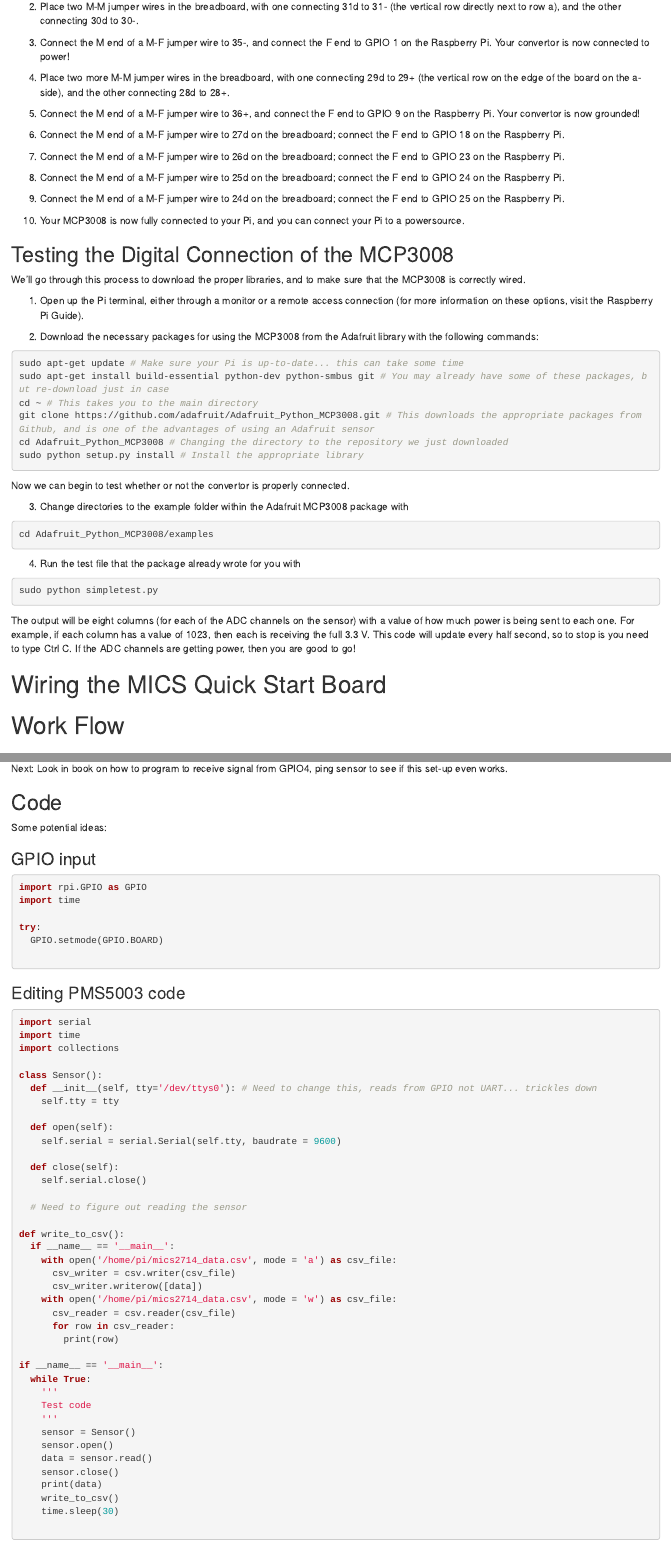
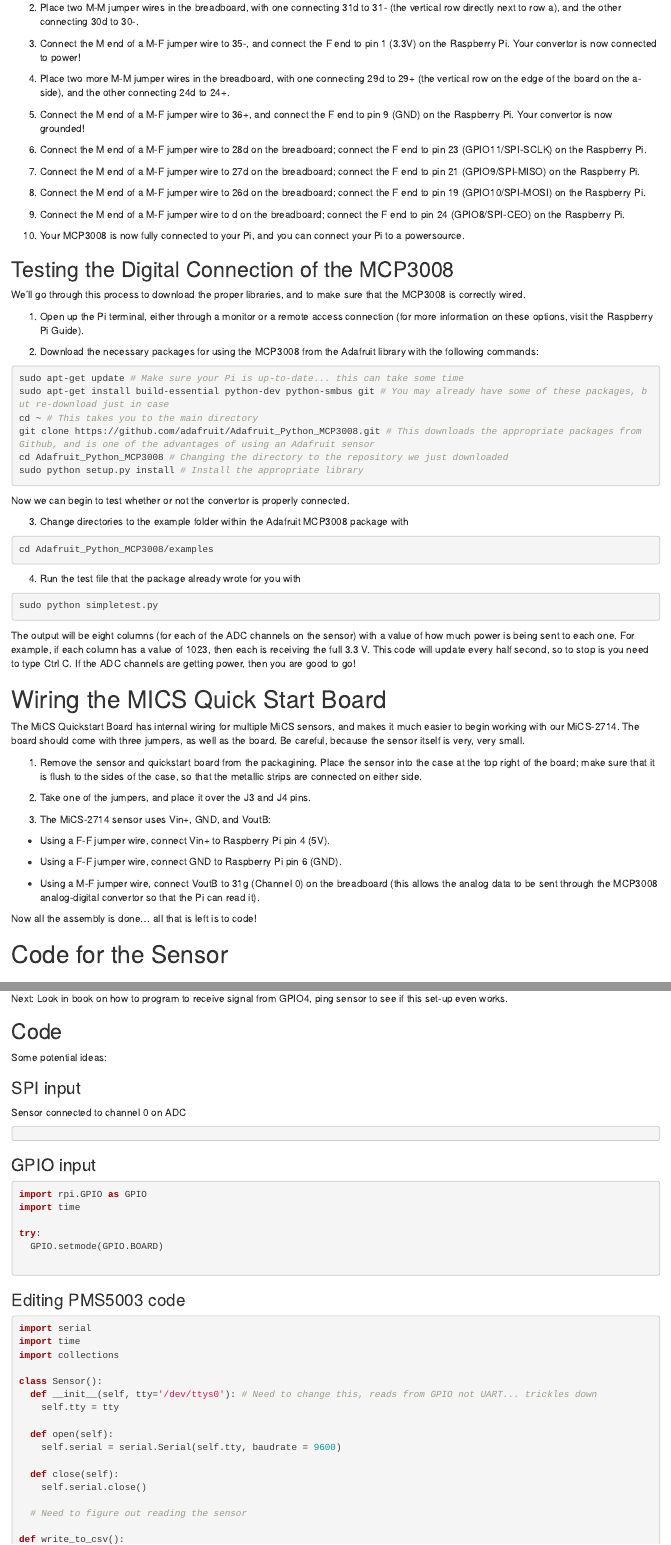
Before and after one commit to marclos/UAV, an R Markdown document (Hardware/Sensors/NO2_Sensor.Rmd): the page in a window 1100 px wide, from 760 px down before the commit and from 740 px down after it, so that both start at the same text, and a second part further down, joined at a grey line. The pictures show the output file Hardware/Sensors/NO2_Sensor.html that the author committed with the source, opened offline.

Commit message:
Connecting Startboard

````diff
--- a/Hardware/Sensors/NO2_Sensor.Rmd
+++ b/Hardware/Sensors/NO2_Sensor.Rmd
@@ -37,19 +36,19 @@
 
 2.  Place two M-M jumper wires in the breadboard, with one connecting 31d to 31- (the vertical row directly next to row a), and the other connecting 30d to 30-.
 
-3.  Connect the M end of a M-F jumper wire to 35-, and connect the F end to GPIO 1 on the Raspberry Pi.  Your convertor is now connected to power!
+3.  Connect the M end of a M-F jumper wire to 35-, and connect the F end to pin 1 (3.3V) on the Raspberry Pi.  Your convertor is now connected to power!
 
-4.  Place two more M-M jumper wires in the breadboard, with one connecting 29d to 29+ (the vertical row on the edge of the board on the a-side), and the other connecting 28d to 28+.
+4.  Place two more M-M jumper wires in the breadboard, with one connecting 29d to 29+ (the vertical row on the edge of the board on the a-side), and the other connecting 24d to 24+.
 
-5.  Connect the M end of a M-F jumper wire to 36+, and connect the F end to GPIO 9 on the Raspberry Pi.  Your convertor is now grounded!
+5.  Connect the M end of a M-F jumper wire to 36+, and connect the F end to pin 9 (GND) on the Raspberry Pi.  Your convertor is now grounded!
 
-6.  Connect the M end of a M-F jumper wire to 27d on the breadboard; connect the F end to GPIO 18 on the Raspberry Pi.
+6.  Connect the M end of a M-F jumper wire to 28d on the breadboard; connect the F end to pin 23 (GPIO11/SPI-SCLK) on the Raspberry Pi.
 
-7.  Connect the M end of a M-F jumper wire to 26d on the breadboard; connect the F end to GPIO 23 on the Raspberry Pi.
+7.  Connect the M end of a M-F jumper wire to 27d on the breadboard; connect the F end to pin 21 (GPIO9/SPI-MISO) on the Raspberry Pi.
 
-8.  Connect the M end of a M-F jumper wire to 25d on the breadboard; connect the F end to GPIO 24 on the Raspberry Pi.
+8.  Connect the M end of a M-F jumper wire to 26d on the breadboard; connect the F end to pin 19 (GPIO10/SPI-MOSI) on the Raspberry Pi.
 
-9.  Connect the M end of a M-F jumper wire to 24d on the breadboard; connect the F end to GPIO 25 on the Raspberry Pi.
+9.  Connect the M end of a M-F jumper wire to d on the breadboard; connect the F end to pin 24 (GPIO8/SPI-CEO)  on the Raspberry Pi.
 
 10.  Your MCP3008 is now fully connected to your Pi, and you can connect your Pi to a powersource.
 
@@ -88,6 +87,27 @@
 
 # Wiring the MICS Quick Start Board
 
+The MiCS Quickstart Board has internal wiring for multiple MiCS sensors, and makes it much easier to begin working with our MiCS-2714.  The board should come with three jumpers, as well as the board.  Be careful, because the sensor itself is very, very small.
+
+1.  Remove the sensor and quickstart board from the packagining.  Place the sensor into the case at the top right of the board; make sure that it is flush to the sides of the case, so that the metallic strips are connected on either side.
+
+2.  Take one of the jumpers, and place it over the J3 and J4 pins.
+
+3.  The MiCS-2714 sensor uses Vin+, GND, and VoutB:
+
+* Using a F-F jumper wire, connect Vin+ to Raspberry Pi pin 4 (5V).
+
+* Using a F-F jumper wire, connect GND to Raspberry Pi pin 6 (GND).
+
+* Using a M-F jumper wire, connect VoutB to 31g (Channel 0) on the breadboard (this allows the analog data to be sent through the MCP3008 analog-digital convertor so that the Pi can read it).
+
+Now all the assembly is done... all that is left is to code!
+
+# Code for the Sensor
+
+
+
+
 # Work Flow
 
 ## Physical Assembly
@@ -103,6 +123,16 @@
 ## Code
 
 Some potential ideas:
+
+### SPI input
+
+Sensor connected to channel 0 on ADC
+
+```{python, eval=FALSE, python.reticulate=FALSE}
+
+
+```
+
 
 ### GPIO input
 
````
Also changed, not shown: Hardware/Sensors/NO2_Sensor.html, Hardware/Sensors/NO2_Sensor.Rmd (5 more changed lines).
